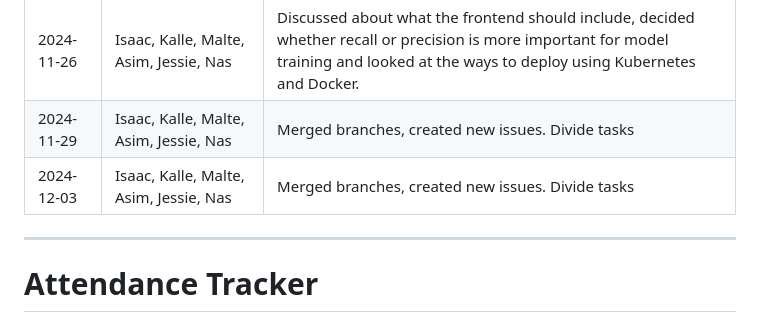
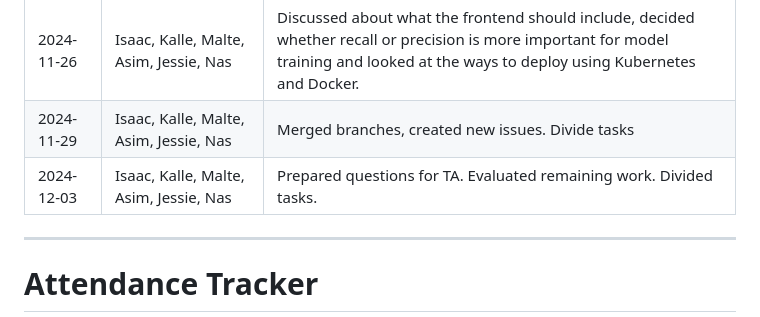
Before and after one commit to KalleErikssoon/ChartSmartAI, a Markdown page: Meeting_Notes.md, the part around the change. Drawn GitHub-style.

```diff
--- a/Meeting_Notes.md
+++ b/Meeting_Notes.md
@@ -10,7 +10,7 @@
 | 2024-11-22 | Isaac, Kalle, Malte, Asim, Jessie, Nas | Discussed ML pipeline standardization approaches, training, front-end development, metadata & deployment plans                   |
 | 2024-11-26 | Isaac, Kalle, Malte, Asim, Jessie, Nas | Discussed about what the frontend should include, decided whether recall or precision is more important for model training and looked at the ways to deploy using Kubernetes and Docker.                  |
 | 2024-11-29 | Isaac, Kalle, Malte, Asim, Jessie, Nas | Merged branches, created new issues. Divide tasks |
-| 2024-12-03 | Isaac, Kalle, Malte, Asim, Jessie, Nas | Merged branches, created new issues. Divide tasks |
+| 2024-12-03 | Isaac, Kalle, Malte, Asim, Jessie, Nas | Prepared questions for TA. Evaluated remaining work. Divided tasks. |
 ---
 
 # Attendance Tracker
```
